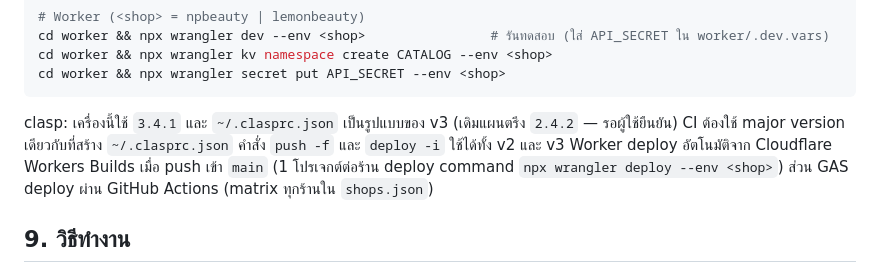
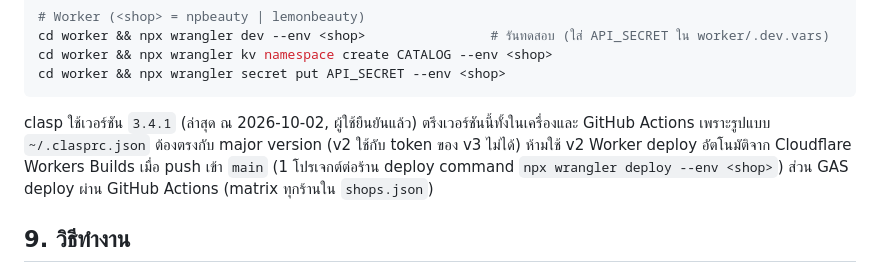
Before and after one commit to ethermorphcorp-cloud/Beauty-Catalog, a Markdown page: CLAUDE.md, the part around the change. Rendered like a GitHub page.

````diff
--- a/CLAUDE.md
+++ b/CLAUDE.md
@@ -228,7 +228,7 @@ cd worker && npx wrangler kv namespace create CATALOG --env <shop>
 cd worker && npx wrangler secret put API_SECRET --env <shop>
 ```
 
-clasp: เครื่องนี้ใช้ `3.4.1` และ `~/.clasprc.json` เป็นรูปแบบของ v3 (เดิมแผนตรึง `2.4.2` — รอผู้ใช้ยืนยัน) CI ต้องใช้ major version เดียวกับที่สร้าง `~/.clasprc.json` คำสั่ง `push -f` และ `deploy -i` ใช้ได้ทั้ง v2 และ v3
+clasp ใช้เวอร์ชัน `3.4.1` (ล่าสุด ณ 2026-10-02, ผู้ใช้ยืนยันแล้ว) ตรึงเวอร์ชันนี้ทั้งในเครื่องและ GitHub Actions เพราะรูปแบบ `~/.clasprc.json` ต้องตรงกับ major version (v2 ใช้กับ token ของ v3 ไม่ได้) ห้ามใช้ v2
 Worker deploy อัตโนมัติจาก Cloudflare Workers Builds เมื่อ push เข้า `main` (1 โปรเจกต์ต่อร้าน deploy command `npx wrangler deploy --env <shop>`) ส่วน GAS deploy ผ่าน GitHub Actions (matrix ทุกร้านใน `shops.json`)
 
 ## 9. วิธีทำงาน
````
Also changed, not shown: PLAN.md (+4 -4 lines), WORKPLAN.md (+5 -9 lines).
